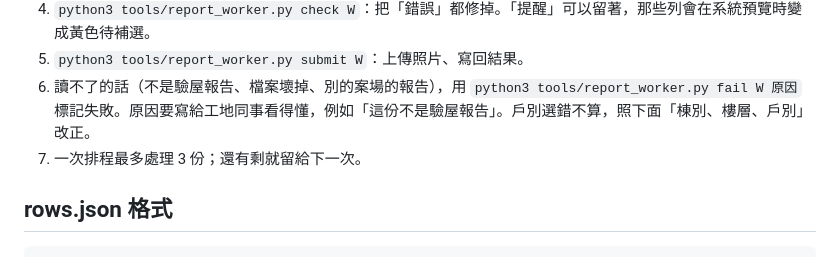
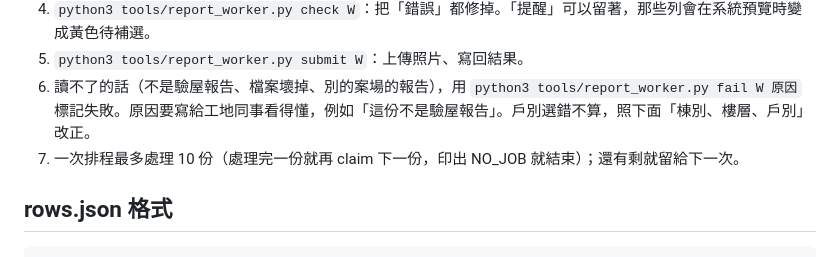
Before and after one commit to zbzb1100-collab/qc-inspection, a Markdown page: tools/驗屋報告判讀規則.md, the part around the change. Drawn GitHub-style.

Commit message:
轉檔規則：每次排程最多 10 份
Co-Authored-By: Claude Opus 5.5 <noreply@anthropic.com>
Claude-Session: https://claude.ai/code/session_01Ggse6hPfsZjcRa6W5vcTmM

```diff
--- a/tools/驗屋報告判讀規則.md
+++ b/tools/驗屋報告判讀規則.md
@@ -15,7 +15,7 @@
 4. `python3 tools/report_worker.py check W`：把「錯誤」都修掉。「提醒」可以留著，那些列會在系統預覽時變成黃色待補選。
 5. `python3 tools/report_worker.py submit W`：上傳照片、寫回結果。
 6. 讀不了的話（不是驗屋報告、檔案壞掉、別的案場的報告），用 `python3 tools/report_worker.py fail W 原因` 標記失敗。原因要寫給工地同事看得懂，例如「這份不是驗屋報告」。戶別選錯不算，照下面「棟別、樓層、戶別」改正。
-7. 一次排程最多處理 3 份；還有剩就留給下一次。
+7. 一次排程最多處理 10 份（處理完一份就再 claim 下一份，印出 NO_JOB 就結束）；還有剩就留給下一次。
 
 ## rows.json 格式
 
```
